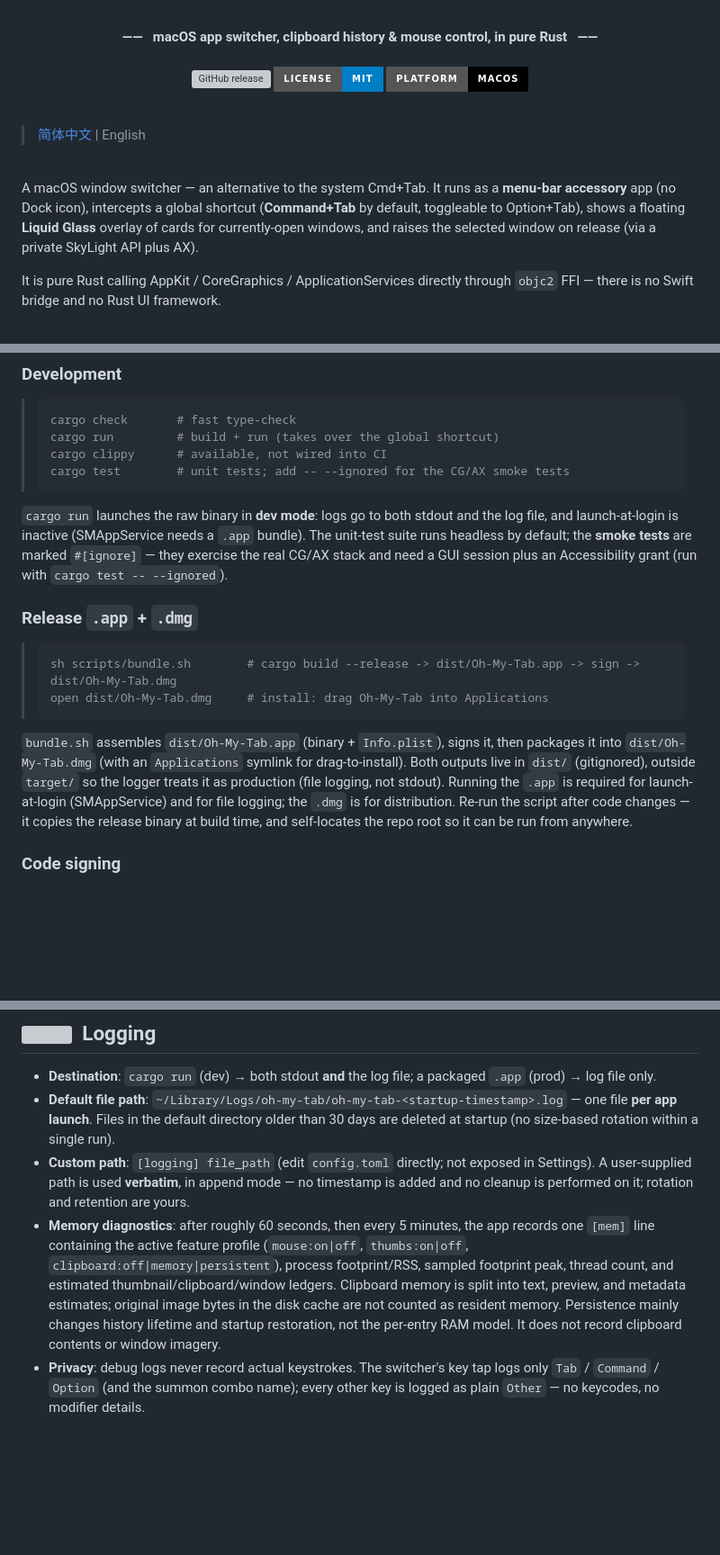
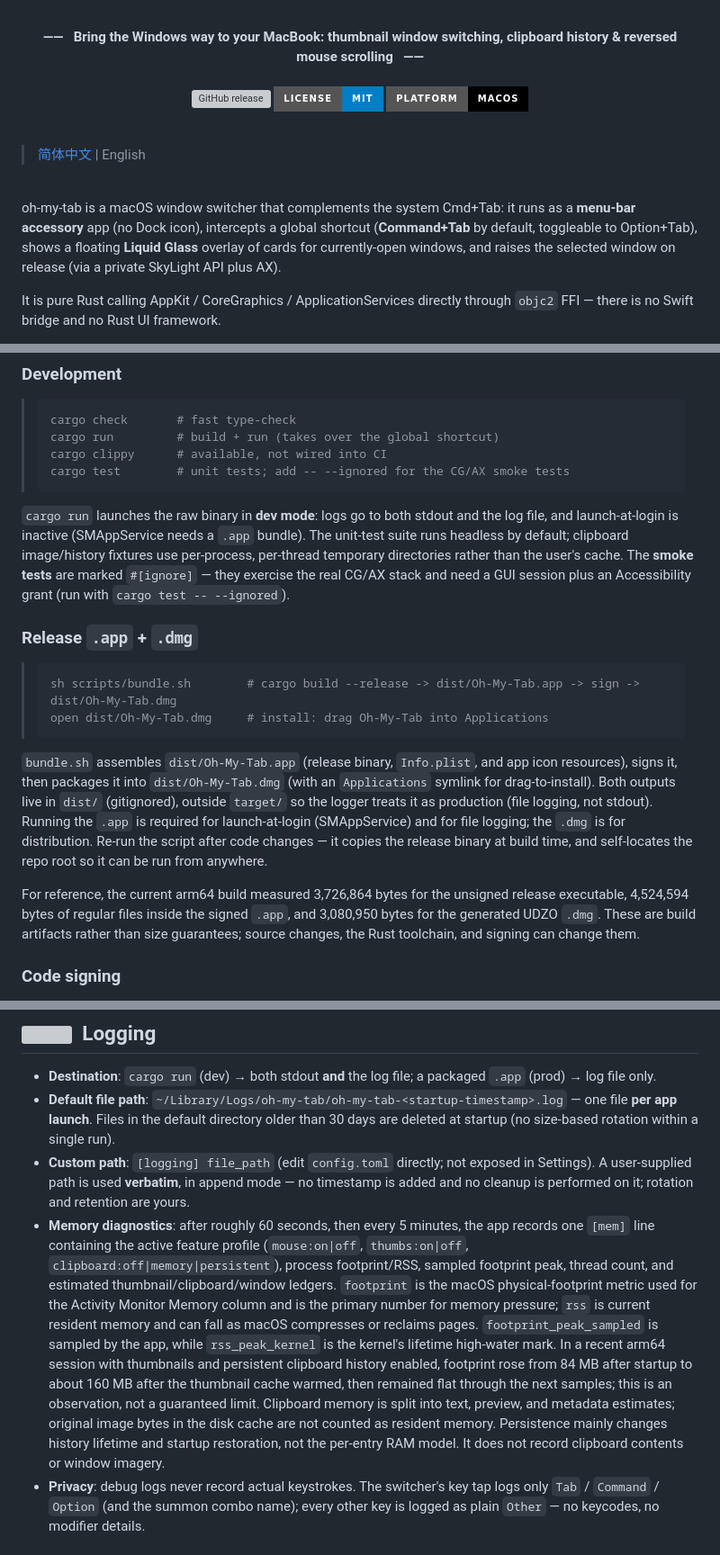
Before and after one commit to eacryo/oh-my-tab, a Markdown page: README.md, 3 parts joined by grey strips. Shown at 90% size. Rendered like a GitHub page; badges without logos; blank space fills up the shorter version; grey boxes are pictures that could not be loaded.

Commit message:
docs: refresh branding, build sizes, and memory usage

````diff
--- a/README.md
+++ b/README.md
@@ -4,7 +4,7 @@
 
 <br />
 
-<div align="center"><b>——&nbsp;&nbsp;&nbsp;macOS app switcher, clipboard history &amp; mouse control, in pure Rust&nbsp;&nbsp;&nbsp;——</b></div>
+<div align="center"><b>——&nbsp;&nbsp;&nbsp;Bring the Windows way to your MacBook: thumbnail window switching, clipboard history &amp; reversed mouse scrolling&nbsp;&nbsp;&nbsp;——</b></div>
 
 <br />
 
@@ -20,7 +20,7 @@
 
 <br />
 
-A macOS window switcher — an alternative to the system Cmd+Tab. It runs as a **menu-bar accessory** app (no Dock icon), intercepts a global shortcut (**Command+Tab** by default, toggleable to Option+Tab), shows a floating **Liquid Glass** overlay of cards for currently-open windows, and raises the selected window on release (via a private SkyLight API plus AX).
+oh-my-tab is a macOS window switcher that complements the system Cmd+Tab: it runs as a **menu-bar accessory** app (no Dock icon), intercepts a global shortcut (**Command+Tab** by default, toggleable to Option+Tab), shows a floating **Liquid Glass** overlay of cards for currently-open windows, and raises the selected window on release (via a private SkyLight API plus AX).
 
 It is pure Rust calling AppKit / CoreGraphics / ApplicationServices directly through `objc2` FFI — there is no Swift bridge and no Rust UI framework.
 
@@ -108,7 +108,7 @@ Dev-only issues (icon staleness under `cargo run`, mouse control under a debugge
 > cargo test        # unit tests; add -- --ignored for the CG/AX smoke tests
 > ```
 
-`cargo run` launches the raw binary in **dev mode**: logs go to both stdout and the log file, and launch-at-login is inactive (SMAppService needs a `.app` bundle). The unit-test suite runs headless by default; the **smoke tests** are marked `#[ignore]` — they exercise the real CG/AX stack and need a GUI session plus an Accessibility grant (run with `cargo test -- --ignored`).
+`cargo run` launches the raw binary in **dev mode**: logs go to both stdout and the log file, and launch-at-login is inactive (SMAppService needs a `.app` bundle). The unit-test suite runs headless by default; clipboard image/history fixtures use per-process, per-thread temporary directories rather than the user's cache. The **smoke tests** are marked `#[ignore]` — they exercise the real CG/AX stack and need a GUI session plus an Accessibility grant (run with `cargo test -- --ignored`).
 
 ### Release `.app` + `.dmg`
 
@@ -117,7 +117,9 @@ Dev-only issues (icon staleness under `cargo run`, mouse control under a debugge
 > open dist/Oh-My-Tab.dmg     # install: drag Oh-My-Tab into Applications
 > ```
 
-`bundle.sh` assembles `dist/Oh-My-Tab.app` (binary + `Info.plist`), signs it, then packages it into `dist/Oh-My-Tab.dmg` (with an `Applications` symlink for drag-to-install). Both outputs live in `dist/` (gitignored), outside `target/` so the logger treats it as production (file logging, not stdout). Running the `.app` is required for launch-at-login (SMAppService) and for file logging; the `.dmg` is for distribution. Re-run the script after code changes — it copies the release binary at build time, and self-locates the repo root so it can be run from anywhere.
+`bundle.sh` assembles `dist/Oh-My-Tab.app` (release binary, `Info.plist`, and app icon resources), signs it, then packages it into `dist/Oh-My-Tab.dmg` (with an `Applications` symlink for drag-to-install). Both outputs live in `dist/` (gitignored), outside `target/` so the logger treats it as production (file logging, not stdout). Running the `.app` is required for launch-at-login (SMAppService) and for file logging; the `.dmg` is for distribution. Re-run the script after code changes — it copies the release binary at build time, and self-locates the repo root so it can be run from anywhere.
+
+For reference, the current arm64 build measured 3,726,864 bytes for the unsigned release executable, 4,524,594 bytes of regular files inside the signed `.app`, and 3,080,950 bytes for the generated UDZO `.dmg`. These are build artifacts rather than size guarantees; source changes, the Rust toolchain, and signing can change them.
 
 ### Code signing
 
@@ -242,7 +244,7 @@ Mouse settings are also exposed in the Settings window (a **device picker** list
 - **Destination**: `cargo run` (dev) → both stdout **and** the log file; a packaged `.app` (prod) → log file only.
 - **Default file path**: `~/Library/Logs/oh-my-tab/oh-my-tab-<startup-timestamp>.log` — one file **per app launch**. Files in the default directory older than 30 days are deleted at startup (no size-based rotation within a single run).
 - **Custom path**: `[logging] file_path` (edit `config.toml` directly; not exposed in Settings). A user-supplied path is used **verbatim**, in append mode — no timestamp is added and no cleanup is performed on it; rotation and retention are yours.
-- **Memory diagnostics**: after roughly 60 seconds, then every 5 minutes, the app records one `[mem]` line containing the active feature profile (`mouse:on|off`, `thumbs:on|off`, `clipboard:off|memory|persistent`), process footprint/RSS, sampled footprint peak, thread count, and estimated thumbnail/clipboard/window ledgers. Clipboard memory is split into text, preview, and metadata estimates; original image bytes in the disk cache are not counted as resident memory. Persistence mainly changes history lifetime and startup restoration, not the per-entry RAM model. It does not record clipboard contents or window imagery.
+- **Memory diagnostics**: after roughly 60 seconds, then every 5 minutes, the app records one `[mem]` line containing the active feature profile (`mouse:on|off`, `thumbs:on|off`, `clipboard:off|memory|persistent`), process footprint/RSS, sampled footprint peak, thread count, and estimated thumbnail/clipboard/window ledgers. `footprint` is the macOS physical-footprint metric used for the Activity Monitor Memory column and is the primary number for memory pressure; `rss` is current resident memory and can fall as macOS compresses or reclaims pages. `footprint_peak_sampled` is sampled by the app, while `rss_peak_kernel` is the kernel's lifetime high-water mark. In a recent arm64 session with thumbnails and persistent clipboard history enabled, footprint rose from 84 MB after startup to about 160 MB after the thumbnail cache warmed, then remained flat through the next samples; this is an observation, not a guaranteed limit. Clipboard memory is split into text, preview, and metadata estimates; original image bytes in the disk cache are not counted as resident memory. Persistence mainly changes history lifetime and startup restoration, not the per-entry RAM model. It does not record clipboard contents or window imagery.
 - **Privacy**: debug logs never record actual keystrokes. The switcher's key tap logs only `Tab` / `Command` / `Option` (and the summon combo name); every other key is logged as plain `Other` — no keycodes, no modifier details.
 
 ## <img height="16" src="docs/icons/heart.svg">&nbsp;&nbsp;Credits
````
Also changed, not shown: other parts of README.md (+1 -1 lines), README-ZH.md (+8 -6 lines).
